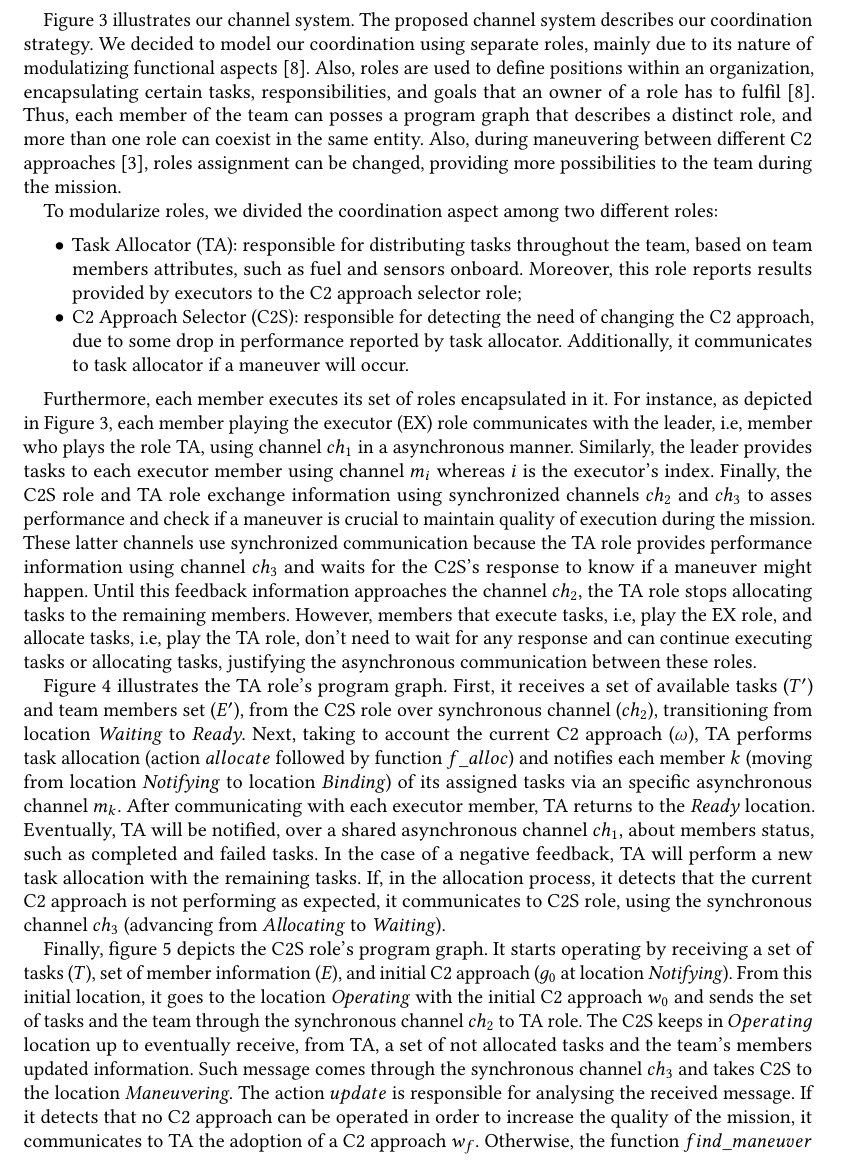
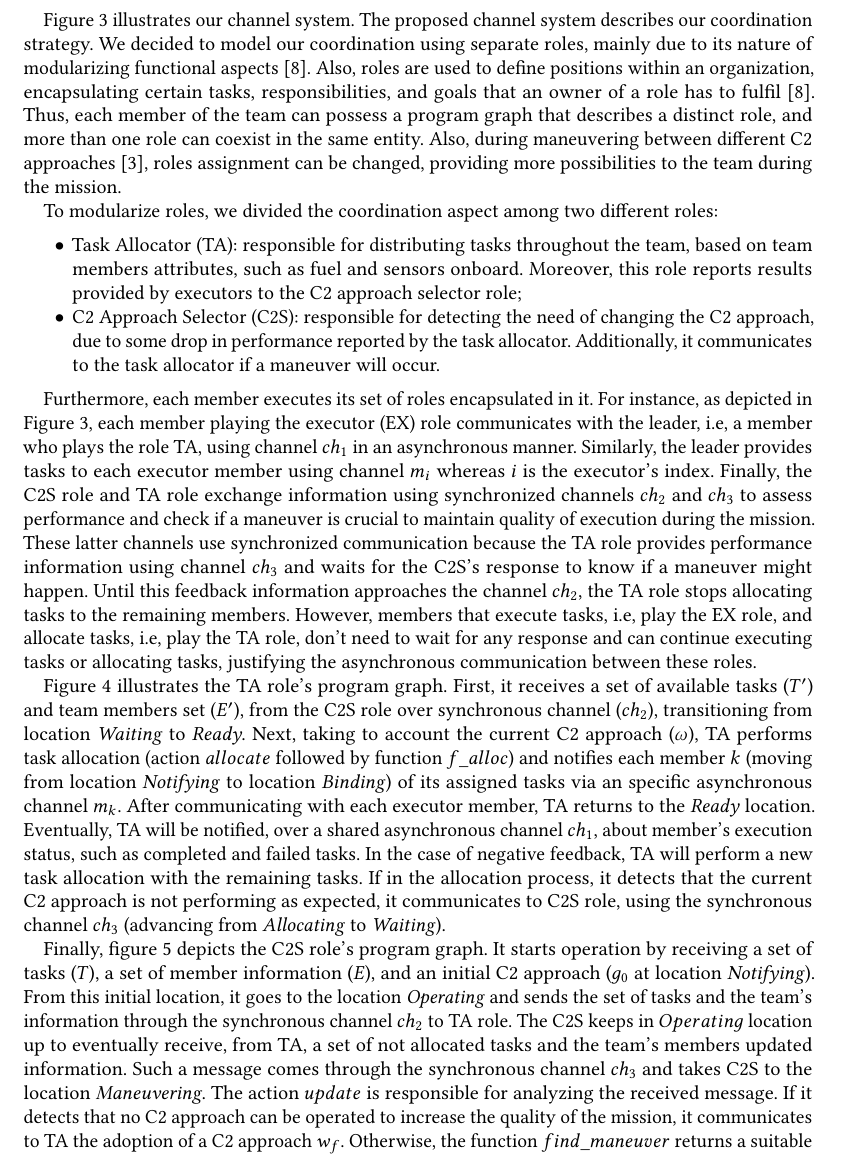
Before and after one commit to EduardoLR10/Analysis-of-Command-and-Control-Strategy-Through-the-Interaction-of-Software-Components, a LaTeX paper (scp/main.tex, which reads content/channelSystem.tex): part of page 4 of 7, cut so that both start at the same text. Compiled offline with pdfLaTeX; a missing bibliography style is replaced by a similar one.

Commit message:
Applied Grammarly feedback to Section 3

```diff
--- a/content/channelSystem.tex
+++ b/content/channelSystem.tex
@@ -12,16 +12,16 @@ A channel system is composed of a group of data-dependent processes communicatin
     \label{fig:CS}
 \end{figure}
 
-Figure \ref{fig:CS} illustrates our channel system. The proposed channel system describes our coordination strategy. We decided to model our coordination using separate roles, mainly due to its nature of modulatizing functional aspects~\cite{roleOrientedModeling}. Also, roles are used to define positions within an organization, encapsulating certain tasks, responsibilities, and goals that an owner of a role has to fulfil~\cite{roleOrientedModeling}. Thus, each member of the team can posses a program graph that describes a distinct role, and more than one role can coexist in the same entity. Also, during maneuvering between different C2 approaches~\cite{france2014}, roles assignment can be changed, providing more possibilities to the team during the mission.
+Figure \ref{fig:CS} illustrates our channel system. The proposed channel system describes our coordination strategy. We decided to model our coordination using separate roles, mainly due to its nature of modularizing functional aspects~\cite{roleOrientedModeling}. Also, roles are used to define positions within an organization, encapsulating certain tasks, responsibilities, and goals that an owner of a role has to fulfil~\cite{roleOrientedModeling}. Thus, each member of the team can possess a program graph that describes a distinct role, and more than one role can coexist in the same entity. Also, during maneuvering between different C2 approaches~\cite{france2014}, roles assignment can be changed, providing more possibilities to the team during the mission.
 
 To modularize roles, we divided the coordination aspect among two different roles:
 
 \begin{itemize}
     \item Task Allocator (TA): responsible for distributing tasks throughout the team, based on team members attributes, such as fuel and sensors onboard. Moreover, this role reports results provided by executors to the C2 approach selector role;
-    \item C2 Approach Selector (C2S): responsible for detecting the need of changing the C2 approach, due to some drop in performance reported by task allocator. Additionally, it communicates to task allocator if a maneuver will occur.
+    \item C2 Approach Selector (C2S): responsible for detecting the need of changing the C2 approach, due to some drop in performance reported by the task allocator. Additionally, it communicates to the task allocator if a maneuver will occur.
 \end{itemize}
 
-Furthermore, each member executes its set of roles encapsulated in it. For instance, as depicted in Figure \ref{fig:CS}, each member playing the executor (EX) role communicates with the leader, i.e, member who plays the role TA, using channel \textit{$ch_1$} in a asynchronous manner. Similarly, the leader provides tasks to each executor member using channel \textit{$m_i$} whereas $i$ is the executor's index. Finally, the C2S role and TA role exchange information using synchronized channels \textit{$ch_2$} and \textit{$ch_3$} to asses performance and check if a maneuver is crucial to maintain quality of execution during the mission. These latter channels use synchronized communication because the TA role provides performance information using channel \textit{$ch_3$} and waits for the C2S's response to know if a maneuver might happen. Until this feedback information approaches the channel \textit{$ch_2$}, the TA role stops allocating tasks to the remaining members. However, members that execute tasks, i.e, play the EX role, and allocate tasks, i.e, play the TA role, don't need to wait for any response and can continue executing tasks or allocating tasks, justifying the asynchronous communication between these roles.
+Furthermore, each member executes its set of roles encapsulated in it. For instance, as depicted in Figure \ref{fig:CS}, each member playing the executor (EX) role communicates with the leader, i.e, a member who plays the role TA, using channel \textit{$ch_1$} in an asynchronous manner. Similarly, the leader provides tasks to each executor member using channel \textit{$m_i$} whereas $i$ is the executor's index. Finally, the C2S role and TA role exchange information using synchronized channels \textit{$ch_2$} and \textit{$ch_3$} to assess performance and check if a maneuver is crucial to maintain quality of execution during the mission. These latter channels use synchronized communication because the TA role provides performance information using channel \textit{$ch_3$} and waits for the C2S's response to know if a maneuver might happen. Until this feedback information approaches the channel \textit{$ch_2$}, the TA role stops allocating tasks to the remaining members. However, members that execute tasks, i.e, play the EX role, and allocate tasks, i.e, play the TA role, don't need to wait for any response and can continue executing tasks or allocating tasks, justifying the asynchronous communication between these roles.
 
 \begin{figure}[!ht]
     \centering
@@ -30,7 +30,7 @@ Furthermore, each member executes its set of roles encapsulated in it. For insta
     \label{fig:TA}
 \end{figure}
 
-Figure \ref{fig:TA} illustrates the TA role's program graph. First, it receives a set of available tasks ($T'$) and team members set ($E'$), from the C2S role over synchronous channel ($ch_2$), transitioning from location \textit{Waiting} to \textit{Ready}. Next, taking to account the current C2 approach ($\omega$), TA performs task allocation (action $allocate$ followed by function $f\_alloc$) and notifies each member $k$ (moving from location \textit{Notifying} to location \textit{Binding}) of its assigned tasks via an specific asynchronous channel $m_k$. After communicating with each executor member, TA returns to the \textit{Ready} location. Eventually, TA will be notified, over a shared asynchronous channel $ch_1$, about members status, such as completed and failed tasks. In the case of a negative feedback, TA will perform a new task allocation with the remaining tasks. If, in the allocation process, it detects that the current C2 approach is not performing as expected, it communicates to C2S role, using the synchronous channel $ch_3$ (advancing from \textit{Allocating} to \textit{Waiting}).
+Figure \ref{fig:TA} illustrates the TA role's program graph. First, it receives a set of available tasks ($T'$) and team members set ($E'$), from the C2S role over synchronous channel ($ch_2$), transitioning from location \textit{Waiting} to \textit{Ready}. Next, taking to account the current C2 approach ($\omega$), TA performs task allocation (action $allocate$ followed by function $f\_alloc$) and notifies each member $k$ (moving from location \textit{Notifying} to location \textit{Binding}) of its assigned tasks via an specific asynchronous channel $m_k$. After communicating with each executor member, TA returns to the \textit{Ready} location. Eventually, TA will be notified, over a shared asynchronous channel $ch_1$, about member's execution status, such as completed and failed tasks. In the case of negative feedback, TA will perform a new task allocation with the remaining tasks. If in the allocation process, it detects that the current C2 approach is not performing as expected, it communicates to C2S role, using the synchronous channel $ch_3$ (advancing from \textit{Allocating} to \textit{Waiting}).
 
 \begin{figure}[!ht]
     \centering
@@ -39,4 +39,4 @@ Figure \ref{fig:TA} illustrates the TA role's program graph. First, it receives
     \label{fig:C2S}
 \end{figure}
 
-Finally, figure~\ref{fig:C2S} depicts the C2S role's program graph. It starts operating by receiving a set of tasks ($T$), set of member information ($E$), and initial C2 approach ($g_0$ at location \textit{Notifying}). From this initial location, it goes to the location \textit{Operating} with the initial C2 approach $w_0$ and sends the set of tasks and the team through the synchronous channel $ch_2$ to TA role. The C2S keeps in $Operating$ location up to eventually receive, from TA, a set of not allocated tasks and the team's members updated information. Such message comes through the synchronous channel $ch_3$ and takes C2S to the location \textit{Maneuvering}. The action $update$ is responsible for analysing the received message. If it detects that no C2 approach can be operated in order to increase the quality of the mission, it communicates to TA the adoption of a C2 approach $w_f$. Otherwise, the function $find\_maneuver$ returns a suitable C2 approach to maintain execution. Both scenarios use the synchronous channel $ch_2$ to inform TA role. After notifying it (location \textit{Notifying}), C2S returns to location \textit{Operating}.
+Finally, figure~\ref{fig:C2S} depicts the C2S role's program graph. It starts operation by receiving a set of tasks ($T$), a set of member information ($E$), and an initial C2 approach ($g_0$ at location \textit{Notifying}). From this initial location, it goes to the location \textit{Operating} and sends the set of tasks and the team's information through the synchronous channel $ch_2$ to TA role. The C2S keeps in $Operating$ location up to eventually receive, from TA, a set of not allocated tasks and the team's members updated information. Such a message comes through the synchronous channel $ch_3$ and takes C2S to the location \textit{Maneuvering}. The action $update$ is responsible for analyzing the received message. If it detects that no C2 approach can be operated to increase the quality of the mission, it communicates to TA the adoption of a C2 approach $w_f$. Otherwise, the function $find\_maneuver$ returns a suitable C2 approach to maintain execution. Both scenarios use the synchronous channel $ch_2$ to inform TA role. After notifying it (location \textit{Notifying}), C2S returns to location \textit{Operating}.
```
Also changed, not shown: content/channelSystem.tex (2 more changed lines).
